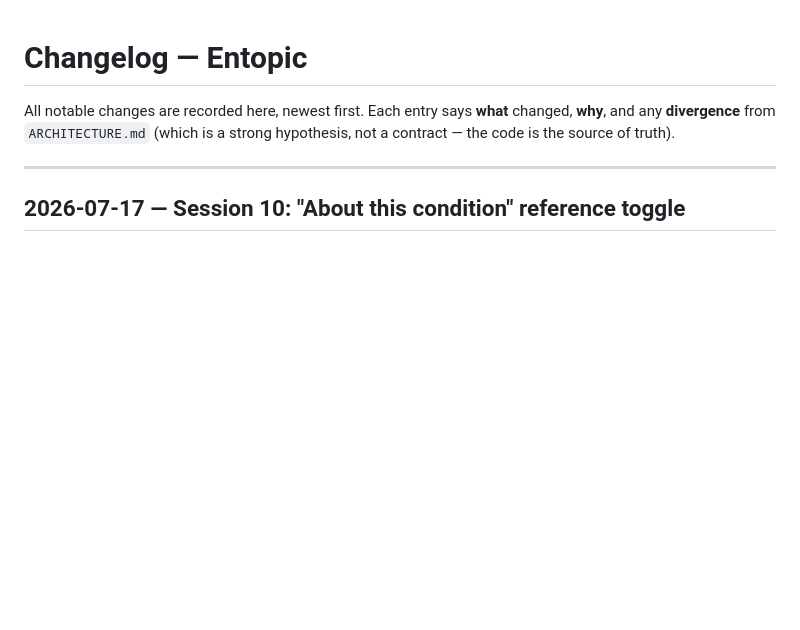
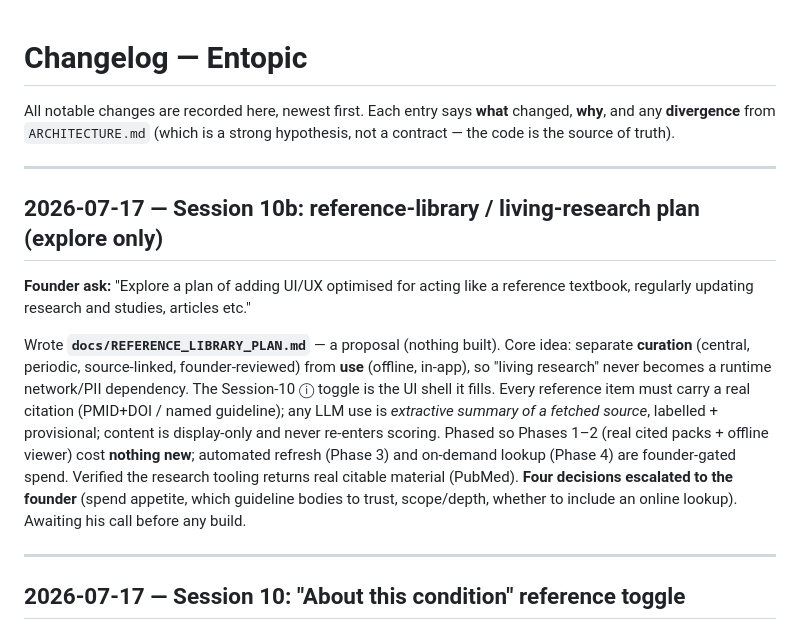
Before and after one commit to gyandeepnath/Entopic-AI-Copilot-, a Markdown page: CHANGELOG.md, the part around the change. Rendered like a GitHub page; blank space fills up the shorter version.

```diff
--- a/CHANGELOG.md
+++ b/CHANGELOG.md
@@ -3,6 +3,26 @@
 All notable changes are recorded here, newest first. Each entry says **what**
 changed, **why**, and any **divergence** from `ARCHITECTURE.md` (which is a
 strong hypothesis, not a contract — the code is the source of truth).
+
+---
+
+## 2026-07-17 — Session 10b: reference-library / living-research plan (explore only)
+
+**Founder ask:** "Explore a plan of adding UI/UX optimised for acting like a
+reference textbook, regularly updating research and studies, articles etc."
+
+Wrote **`docs/REFERENCE_LIBRARY_PLAN.md`** — a proposal (nothing built). Core
+idea: separate **curation** (central, periodic, source-linked, founder-reviewed)
+from **use** (offline, in-app), so "living research" never becomes a runtime
+network/PII dependency. The Session-10 ⓘ toggle is the UI shell it fills. Every
+reference item must carry a real citation (PMID+DOI / named guideline); any LLM
+use is *extractive summary of a fetched source*, labelled + provisional; content
+is display-only and never re-enters scoring. Phased so Phases 1–2 (real cited
+packs + offline viewer) cost **nothing new**; automated refresh (Phase 3) and
+on-demand lookup (Phase 4) are founder-gated spend. Verified the research tooling
+returns real citable material (PubMed). **Four decisions escalated to the founder**
+(spend appetite, which guideline bodies to trust, scope/depth, whether to include
+an online lookup). Awaiting his call before any build.
 
 ---
 
```
Also changed, not shown: docs/REFERENCE_LIBRARY_PLAN.md (added, +199 -0 lines).
